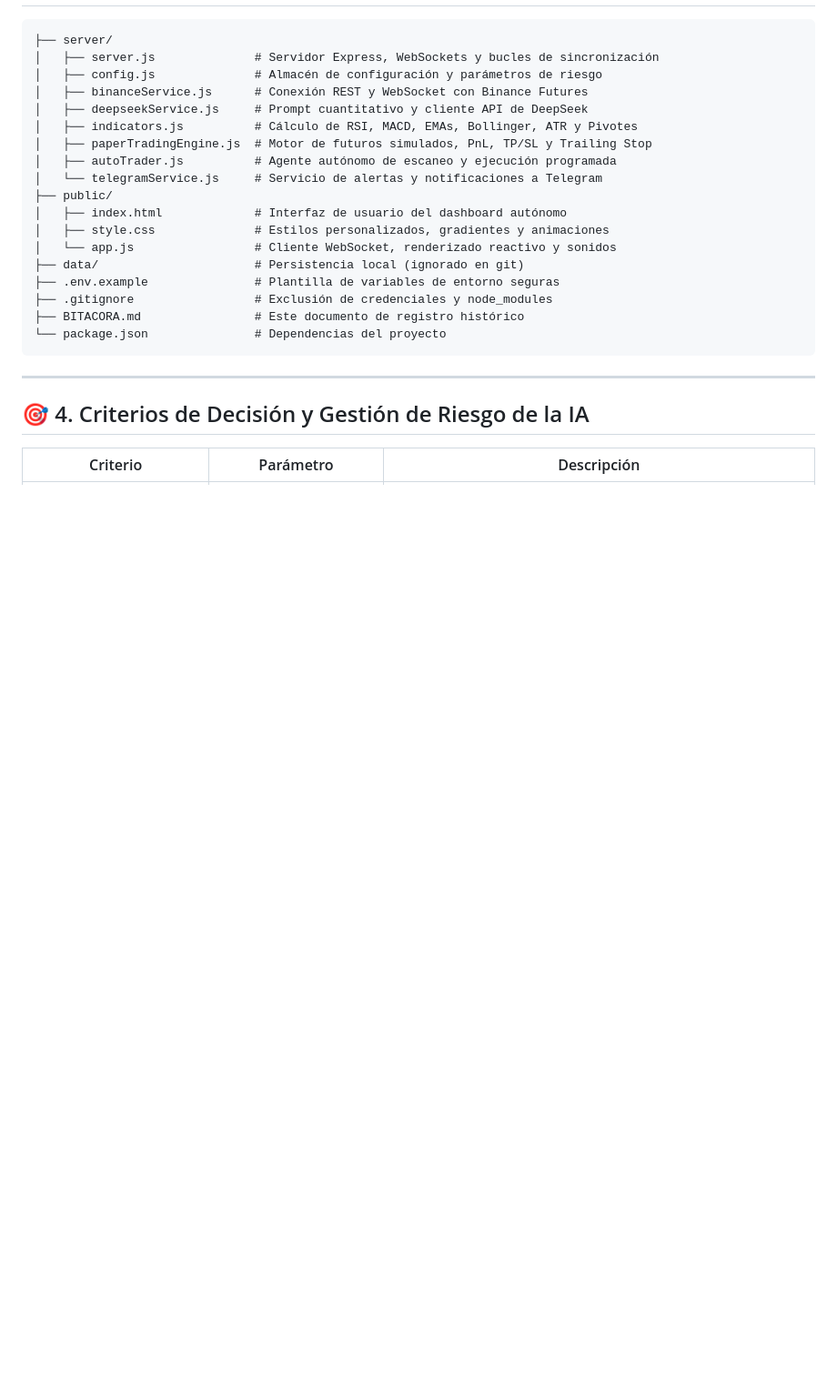
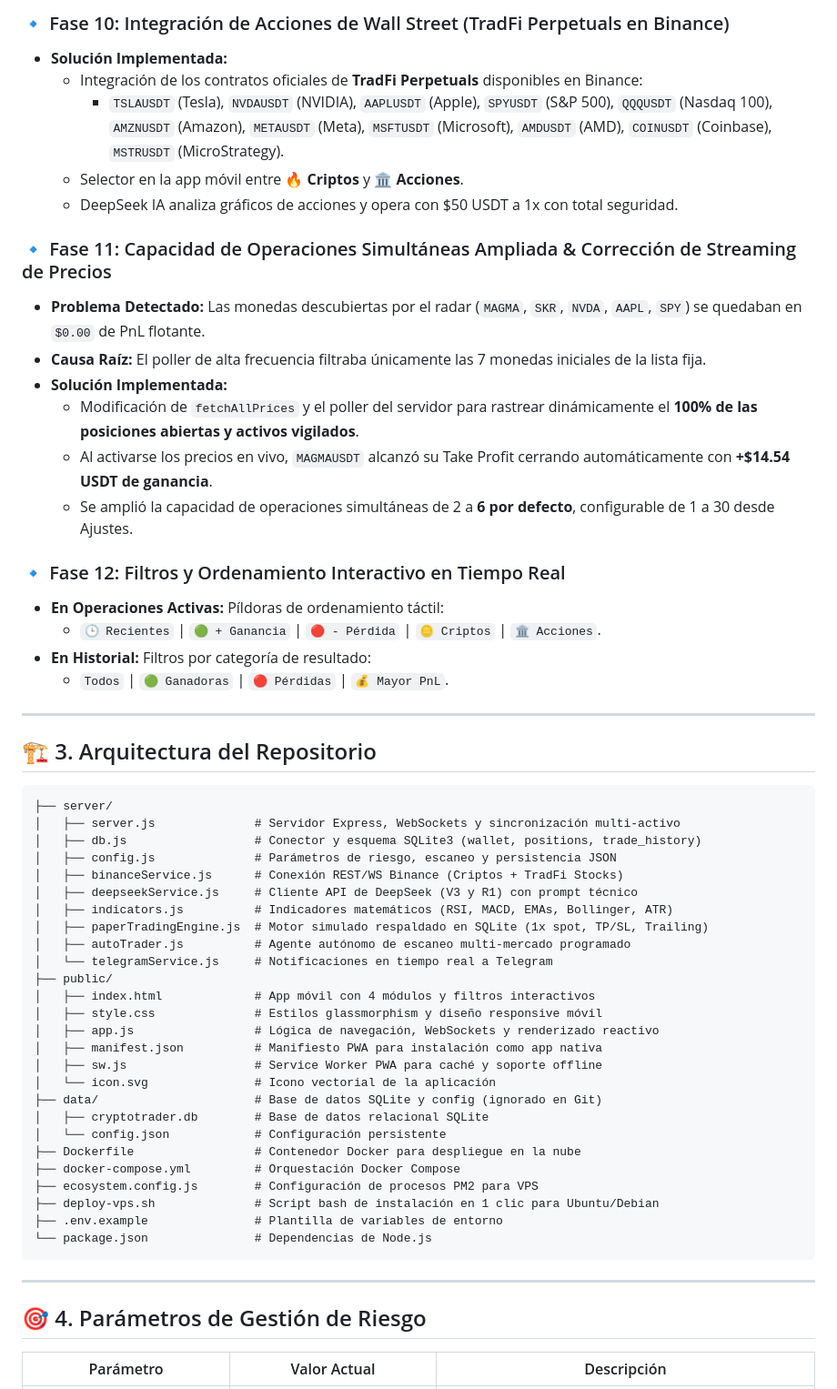
Before and after one commit to hancellpos-ctrl/deepseek-cryptotrader-ai, a Markdown page: BITACORA.md, the part around one of its changes. Shown at 91% size. Drawn GitHub-style; blank space fills up the shorter version.

Commit message:
docs: Update comprehensive technical BITACORA.md with 12 development phases, TradFi stocks, SQLite integration, 1x spot mode, and mobile PWA architecture

````diff
--- a/BITACORA.md
+++ b/BITACORA.md
@@ -70,28 +86,60 @@
+### 🔹 Fase 10: Integración de Acciones de Wall Street (TradFi Perpetuals en Binance)
+* **Solución Implementada:**
+  * Integración de los contratos oficiales de **TradFi Perpetuals** disponibles en Binance:
+    * `TSLAUSDT` (Tesla), `NVDAUSDT` (NVIDIA), `AAPLUSDT` (Apple), `SPYUSDT` (S&P 500), `QQQUSDT` (Nasdaq 100), `AMZNUSDT` (Amazon), `METAUSDT` (Meta), `MSFTUSDT` (Microsoft), `AMDUSDT` (AMD), `COINUSDT` (Coinbase), `MSTRUSDT` (MicroStrategy).
+  * Selector en la app móvil entre **🔥 Criptos** y **🏛️ Acciones**.
+  * DeepSeek IA analiza gráficos de acciones y opera con $50 USDT a 1x con total seguridad.
+
+### 🔹 Fase 11: Capacidad de Operaciones Simultáneas Ampliada & Corrección de Streaming de Precios
+* **Problema Detectado:** Las monedas descubiertas por el radar (`MAGMA`, `SKR`, `NVDA`, `AAPL`, `SPY`) se quedaban en `$0.00` de PnL flotante.
+* **Causa Raíz:** El poller de alta frecuencia filtraba únicamente las 7 monedas iniciales de la lista fija.
+* **Solución Implementada:**
+  * Modificación de `fetchAllPrices` y el poller del servidor para rastrear dinámicamente el **100% de las posiciones abiertas y activos vigilados**.
+  * Al activarse los precios en vivo, `MAGMAUSDT` alcanzó su Take Profit cerrando automáticamente con **+$14.54 USDT de ganancia**.
+  * Se amplió la capacidad de operaciones simultáneas de 2 a **6 por defecto**, configurable de 1 a 30 desde Ajustes.
+
+### 🔹 Fase 12: Filtros y Ordenamiento Interactivo en Tiempo Real
+* **En Operaciones Activas:** Píldoras de ordenamiento táctil:
+  * `🕒 Recientes` | `🟢 + Ganancia` | `🔴 - Pérdida` | `🪙 Criptos` | `🏛️ Acciones`.
+* **En Historial:** Filtros por categoría de resultado:
+  * `Todos` | `🟢 Ganadoras` | `🔴 Pérdidas` | `💰 Mayor PnL`.
+
+---
+
+## 🏗️ 3. Arquitectura del Repositorio
 
 ```
 ├── server/
-│   ├── server.js              # Servidor Express, WebSockets y bucles de sincronización
-│   ├── config.js              # Almacén de configuración y parámetros de riesgo
-│   ├── binanceService.js      # Conexión REST y WebSocket con Binance Futures
-│   ├── deepseekService.js     # Prompt cuantitativo y cliente API de DeepSeek
-│   ├── indicators.js          # Cálculo de RSI, MACD, EMAs, Bollinger, ATR y Pivotes
-│   ├── paperTradingEngine.js  # Motor de futuros simulados, PnL, TP/SL y Trailing Stop
-│   ├── autoTrader.js          # Agente autónomo de escaneo y ejecución programada
-│   └── telegramService.js     # Servicio de alertas y notificaciones a Telegram
+│   ├── server.js              # Servidor Express, WebSockets y sincronización multi-activo
+│   ├── db.js                  # Conector y esquema SQLite3 (wallet, positions, trade_history)
+│   ├── config.js              # Parámetros de riesgo, escaneo y persistencia JSON
+│   ├── binanceService.js      # Conexión REST/WS Binance (Criptos + TradFi Stocks)
+│   ├── deepseekService.js     # Cliente API de DeepSeek (V3 y R1) con prompt técnico
+│   ├── indicators.js          # Indicadores matemáticos (RSI, MACD, EMAs, Bollinger, ATR)
+│   ├── paperTradingEngine.js  # Motor simulado respaldado en SQLite (1x spot, TP/SL, Trailing)
+│   ├── autoTrader.js          # Agente autónomo de escaneo multi-mercado programado
+│   └── telegramService.js     # Notificaciones en tiempo real a Telegram
 ├── public/
-│   ├── index.html             # Interfaz de usuario del dashboard autónomo
-│   ├── style.css              # Estilos personalizados, gradientes y animaciones
-│   └── app.js                 # Cliente WebSocket, renderizado reactivo y sonidos
-├── data/                      # Persistencia local (ignorado en git)
-├── .env.example               # Plantilla de variables de entorno seguras
-├── .gitignore                 # Exclusión de credenciales y node_modules
-├── BITACORA.md                # Este documento de registro histórico
-└── package.json               # Dependencias del proyecto
+│   ├── index.html             # App móvil con 4 módulos y filtros interactivos
+│   ├── style.css              # Estilos glassmorphism y diseño responsive móvil
+│   ├── app.js                 # Lógica de navegación, WebSockets y renderizado reactivo
+│   ├── manifest.json          # Manifiesto PWA para instalación como app nativa
+│   ├── sw.js                  # Service Worker PWA para caché y soporte offline
+│   └── icon.svg               # Icono vectorial de la aplicación
+├── data/                      # Base de datos SQLite y config (ignorado en Git)
+│   ├── cryptotrader.db        # Base de datos relacional SQLite
+│   └── config.json            # Configuración persistente
+├── Dockerfile                 # Contenedor Docker para despliegue en la nube
+├── docker-compose.yml         # Orquestación Docker Compose
+├── ecosystem.config.js        # Configuración de procesos PM2 para VPS
+├── deploy-vps.sh              # Script bash de instalación en 1 clic para Ubuntu/Debian
+├── .env.example               # Plantilla de variables de entorno
+└── package.json               # Dependencias de Node.js
 ```
 
 ---
 
-## 🎯 4. Criterios de Decisión y Gestión de Riesgo de la IA
+## 🎯 4. Parámetros de Gestión de Riesgo
 
-| Criterio | Parámetro | Descripción |
+| Parámetro | Valor Actual | Descripción |
 |---|---|---|
````
Also changed, not shown: other parts of BITACORA.md (+78 -70 lines).
